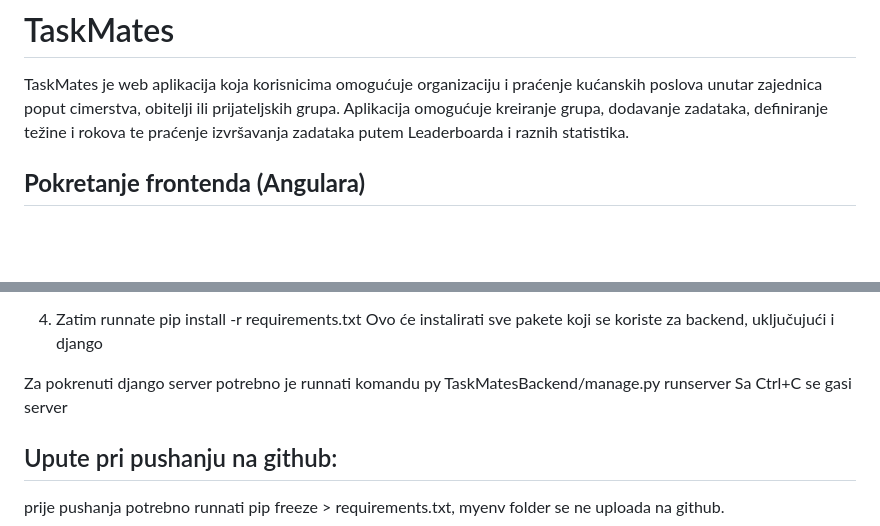
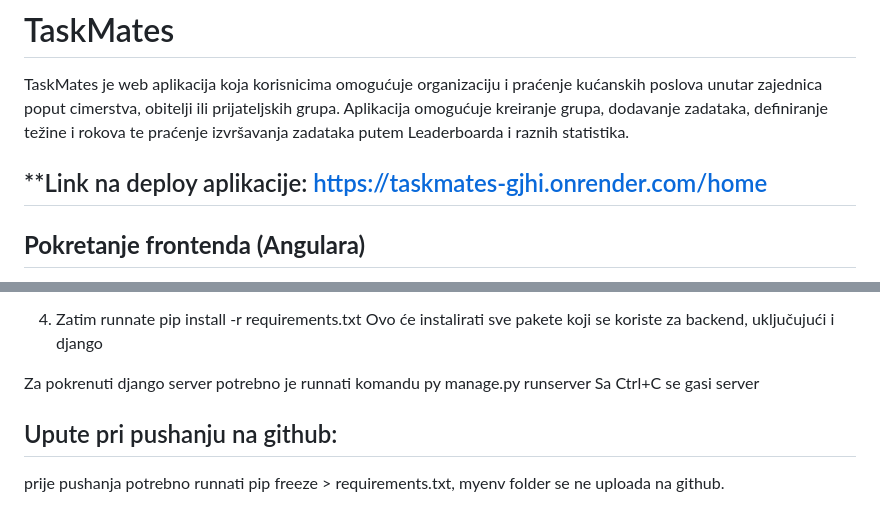
Before and after one commit to enimagdalenaorec/TaskMates, a Markdown page: readME.md, 2 parts joined by grey strips. GitHub-like rendering; blank space fills up the shorter version.

Commit message:
Deploy link.

```diff
--- a/readME.md
+++ b/readME.md
@@ -1,6 +1,8 @@
 # TaskMates
 
 TaskMates je web aplikacija koja korisnicima omogućuje organizaciju i praćenje kućanskih poslova unutar zajednica poput cimerstva, obitelji ili prijateljskih grupa. Aplikacija omogućuje kreiranje grupa, dodavanje zadataka, definiranje težine i rokova te praćenje izvršavanja zadataka putem Leaderboarda i raznih statistika.
+
+## **Link na deploy aplikacije:  https://taskmates-gjhi.onrender.com/home
 
 ## **Pokretanje frontenda (Angulara)**
 - Prvo pokretanje:
@@ -45,7 +47,7 @@ Postupak pri pokretanju:
    Ovo će instalirati sve pakete koji se koriste za backend, uključujući i django
 
 Za pokrenuti django server potrebno je runnati komandu
-  py TaskMatesBackend/manage.py runserver
+  py manage.py runserver
 Sa Ctrl+C se gasi server
 ## Upute pri pushanju na github:
  prije pushanja potrebno runnati pip freeze > requirements.txt, myenv folder se ne uploada na github.
```
